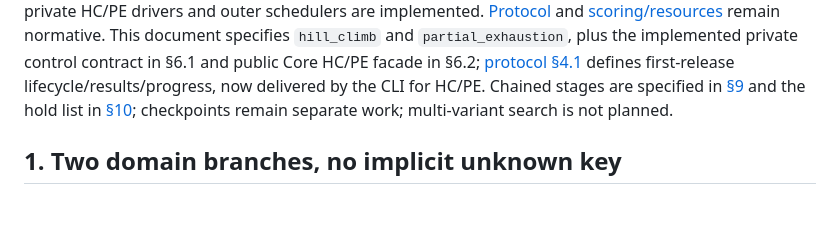
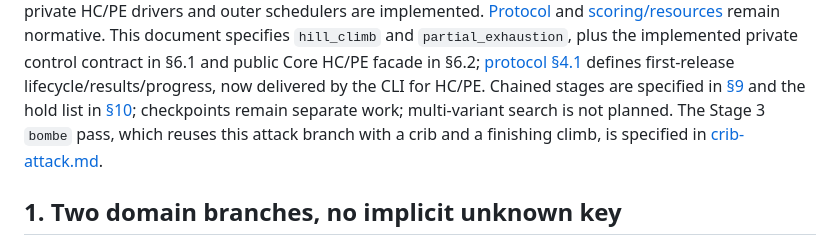
Before and after one commit to jackdebos/R-enigma, a Markdown page: docs/search-passes.md, the part around the change. Drawn GitHub-style; blank space fills up the shorter version.

```diff
--- a/docs/search-passes.md
+++ b/docs/search-passes.md
@@ -79,6 +79,8 @@ control contract in §6.1 and public Core HC/PE facade in §6.2;
 lifecycle/results/progress, now delivered by the CLI for HC/PE. Chained stages are
 specified in [§9](#9-chained-stages--task-13) and the hold list in [§10](#10-hold-list--task-14);
 checkpoints remain separate work; multi-variant search is not planned.
+The Stage 3 `bombe` pass, which reuses this attack branch with a crib and a
+finishing climb, is specified in [crib-attack.md](crib-attack.md).
 
 ## 1. Two domain branches, no implicit unknown key
 
```
Also changed, not shown: docs/crib-attack.md (added, +197 -0 lines), docs/protocol.md (+3 -0 lines).
